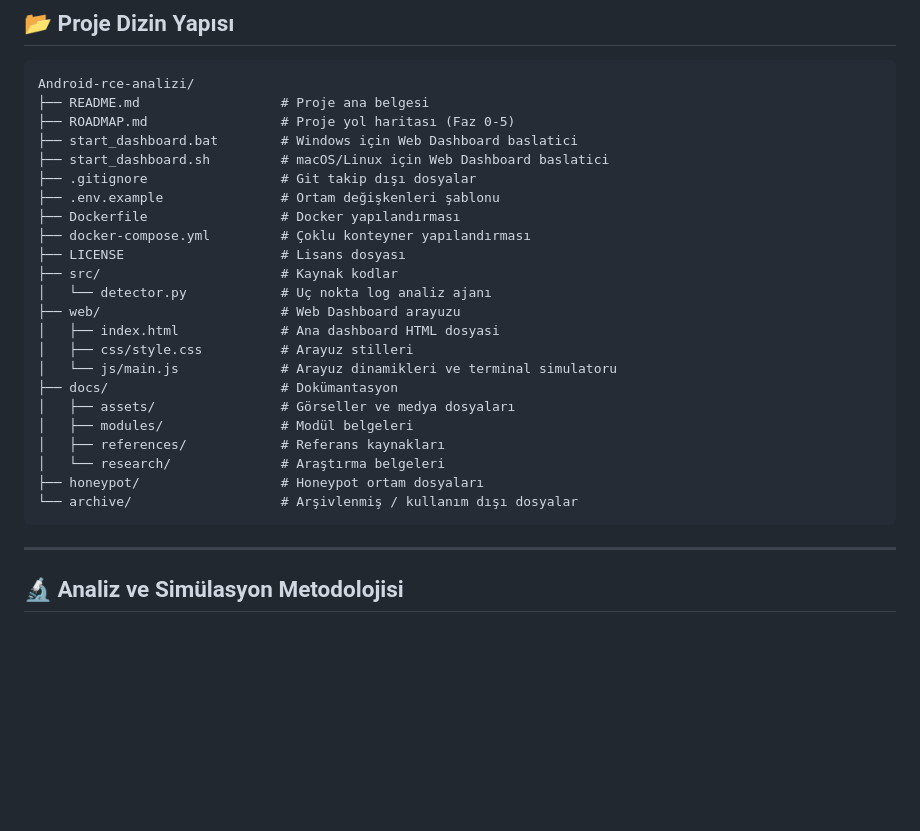
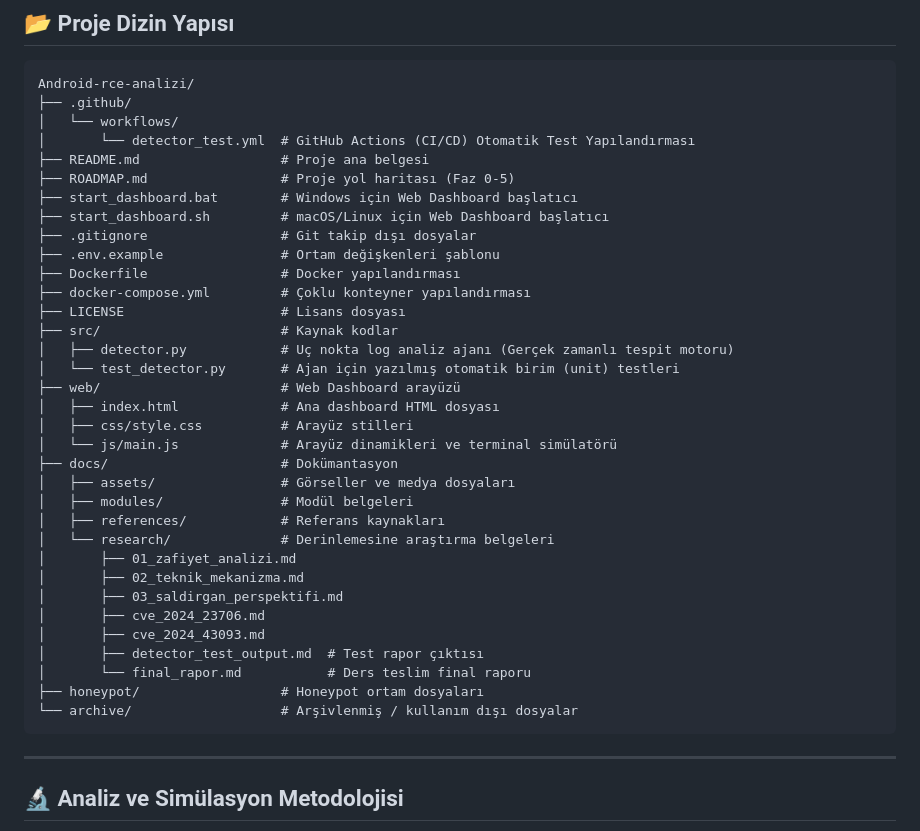
Before and after one commit to bfurkanyildiz/Android-rce-analizi, a Markdown page: README.md, the part around the change. Drawn GitHub-style; blank space fills up the shorter version.

Commit message:
readme güncellendi

````diff
--- a/README.md
+++ b/README.md
@@ -84,29 +84,41 @@ Zafiyet tespit ajanı (`src/detector.py`), Android cihaz üzerinde gerçekleşti
 
 ```
 Android-rce-analizi/
+├── .github/
+│   └── workflows/
+│       └── detector_test.yml  # GitHub Actions (CI/CD) Otomatik Test Yapılandırması
 ├── README.md                  # Proje ana belgesi
 ├── ROADMAP.md                 # Proje yol haritası (Faz 0-5)
-├── start_dashboard.bat        # Windows için Web Dashboard baslatici
-├── start_dashboard.sh         # macOS/Linux için Web Dashboard baslatici
+├── start_dashboard.bat        # Windows için Web Dashboard başlatıcı
+├── start_dashboard.sh         # macOS/Linux için Web Dashboard başlatıcı
 ├── .gitignore                 # Git takip dışı dosyalar
 ├── .env.example               # Ortam değişkenleri şablonu
 ├── Dockerfile                 # Docker yapılandırması
 ├── docker-compose.yml         # Çoklu konteyner yapılandırması
 ├── LICENSE                    # Lisans dosyası
 ├── src/                       # Kaynak kodlar
-│   └── detector.py            # Uç nokta log analiz ajanı
-├── web/                       # Web Dashboard arayuzu
-│   ├── index.html             # Ana dashboard HTML dosyasi
-│   ├── css/style.css          # Arayuz stilleri
-│   └── js/main.js             # Arayuz dinamikleri ve terminal simulatoru
+│   ├── detector.py            # Uç nokta log analiz ajanı (Gerçek zamanlı tespit motoru)
+│   └── test_detector.py       # Ajan için yazılmış otomatik birim (unit) testleri
+├── web/                       # Web Dashboard arayüzü
+│   ├── index.html             # Ana dashboard HTML dosyası
+│   ├── css/style.css          # Arayüz stilleri
+│   └── js/main.js             # Arayüz dinamikleri ve terminal simülatörü
 ├── docs/                      # Dokümantasyon
 │   ├── assets/                # Görseller ve medya dosyaları
 │   ├── modules/               # Modül belgeleri
 │   ├── references/            # Referans kaynakları
-│   └── research/              # Araştırma belgeleri
+│   └── research/              # Derinlemesine araştırma belgeleri
+│       ├── 01_zafiyet_analizi.md
+│       ├── 02_teknik_mekanizma.md
+│       ├── 03_saldirgan_perspektifi.md
+│       ├── cve_2024_23706.md
+│       ├── cve_2024_43093.md
+│       ├── detector_test_output.md  # Test rapor çıktısı
+│       └── final_rapor.md           # Ders teslim final raporu
 ├── honeypot/                  # Honeypot ortam dosyaları
 └── archive/                   # Arşivlenmiş / kullanım dışı dosyalar
 ```
+
 
 ---
 
````
